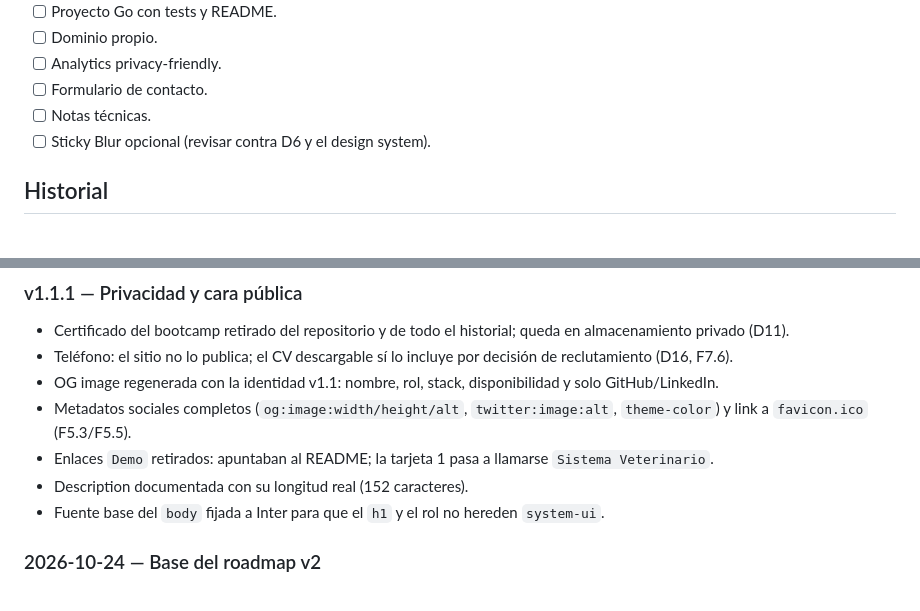
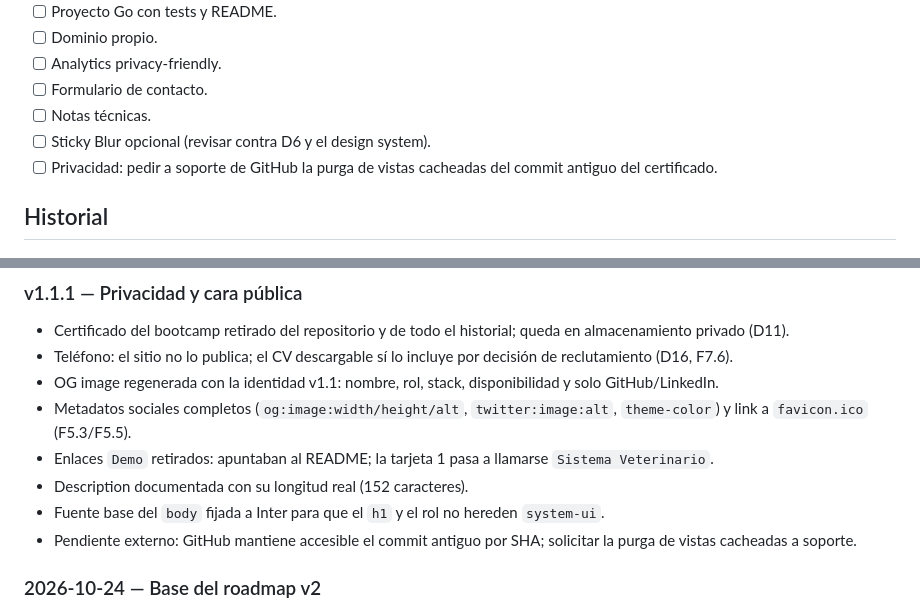
Before and after one commit to yordycg/yordycg-portfolio, a Markdown page: TODOs.md, 2 parts joined by grey strips. GitHub-like rendering.

Commit message:
docs(privacy): track the GitHub cache purge follow-up
GitHub still serves the removed commit by SHA even though the certificate is no longer in any branch or tag. The remaining action is a purge request to GitHub Support.

```diff
--- a/TODOs.md
+++ b/TODOs.md
@@ -195,6 +195,7 @@
 - [ ] Formulario de contacto.
 - [ ] Notas técnicas.
 - [ ] Sticky Blur opcional (revisar contra D6 y el design system).
+- [ ] Privacidad: pedir a soporte de GitHub la purga de vistas cacheadas del commit antiguo del certificado.
 
 ## Historial
 
@@ -207,6 +208,7 @@
 - Enlaces `Demo` retirados: apuntaban al README; la tarjeta 1 pasa a llamarse `Sistema Veterinario`.
 - Description documentada con su longitud real (152 caracteres).
 - Fuente base del `body` fijada a Inter para que el `h1` y el rol no hereden `system-ui`.
+- Pendiente externo: GitHub mantiene accesible el commit antiguo por SHA; solicitar la purga de vistas cacheadas a soporte.
 
 ### 2026-10-24 — Base del roadmap v2
 
```
